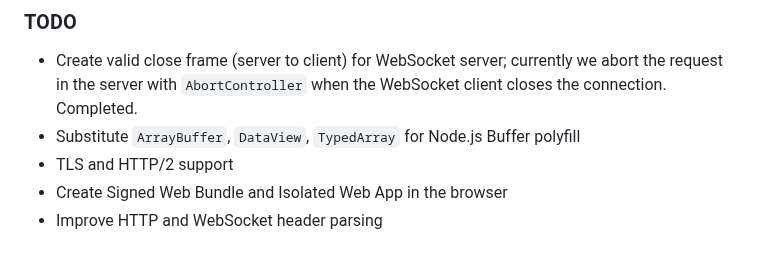
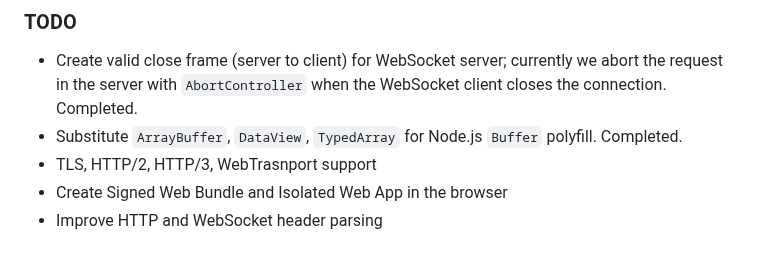
Before and after one commit to guest271314/direct-sockets-http-ws-server, a Markdown page: README.md, the part around the change. Rendered like a GitHub page.

```diff
--- a/README.md
+++ b/README.md
@@ -72,8 +72,8 @@ to avoid Chromium rendering insecure connection notification in the address bar.
 ### TODO
 
 - Create valid close frame (server to client) for WebSocket server; currently we abort the request in the server with `AbortController` when the WebSocket client closes the connection. Completed.
-- Substitute `ArrayBuffer`, `DataView`, `TypedArray` for Node.js Buffer polyfill
-- TLS and HTTP/2 support
+- Substitute `ArrayBuffer`, `DataView`, `TypedArray` for Node.js `Buffer` polyfill. Completed.
+- TLS, HTTP/2, HTTP/3, WebTrasnport support
 - Create Signed Web Bundle and Isolated Web App in the browser
 - Improve HTTP and WebSocket header parsing
 
```
